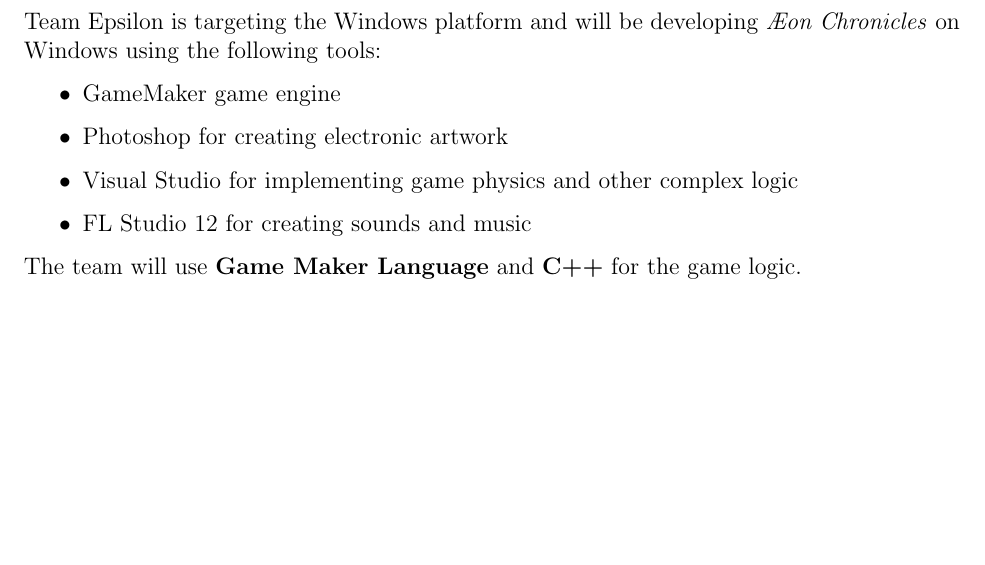
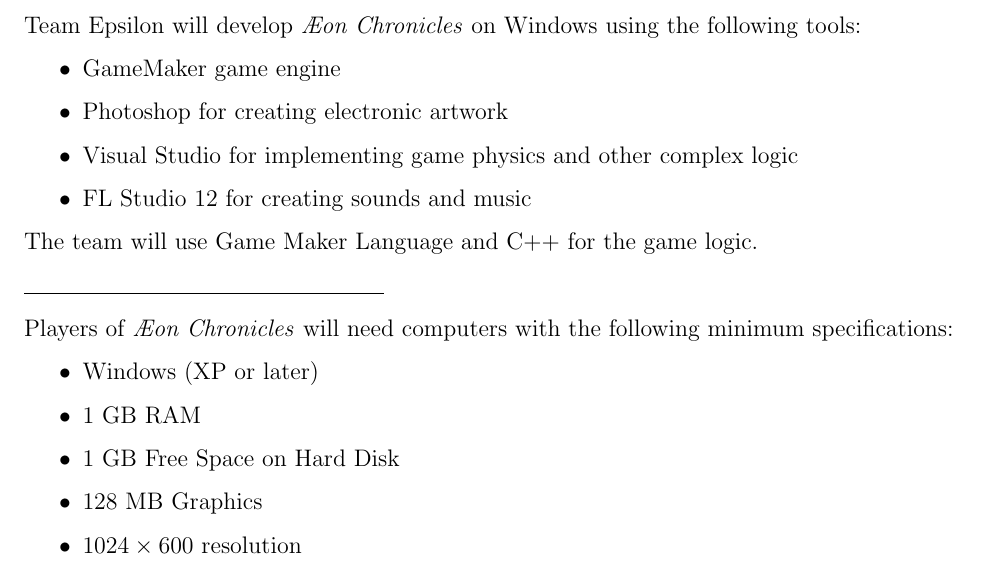
Before and after one commit to BloodRaine/Game-Dev-Final-Project, a LaTeX document (documentation/design-document/design-document.tex): part of page 17 of 24, cut at the place of the change, the shorter picture padded with empty space. Compiled offline with pdfLaTeX.

Commit message:
Added minimum spec for player computers

```diff
--- a/documentation/design-document/design-document.tex
+++ b/documentation/design-document/design-document.tex
@@ -478,12 +478,14 @@
 % This may be an abbreviated of most of the Technical Bible
 %
 % - Target Hardware
+% - Development hardware and software
 % - Development procedures and standards
+% - Game Engine
+% - Network
 % - Scripting Language
 % - etc.
 
-Team Epsilon is targeting the Windows platform and will be developing \gametitle
-on Windows using the following tools:
+Team Epsilon will develop \gametitle on Windows using the following tools:
 
 \begin{itemize}
     \item GameMaker game engine
@@ -492,8 +494,20 @@
     \item FL Studio 12 for creating sounds and music
 \end{itemize}
 
-The team will use \textbf{Game Maker Language} and \textbf{C++} for the game
-logic.
+The team will use Game Maker Language and C++ for the game logic.
+
+\sep
+
+Players of \gametitle will need computers with the following minimum
+specifications:
+
+\begin{itemize}
+    \item Windows (XP or later)
+    \item 1 GB RAM
+    \item 1 GB Free Space on Hard Disk
+    \item 128 MB Graphics
+    \item $1024 \times 600$ resolution
+\end{itemize}
 
 \newpage
 \section{Game Art}
```
